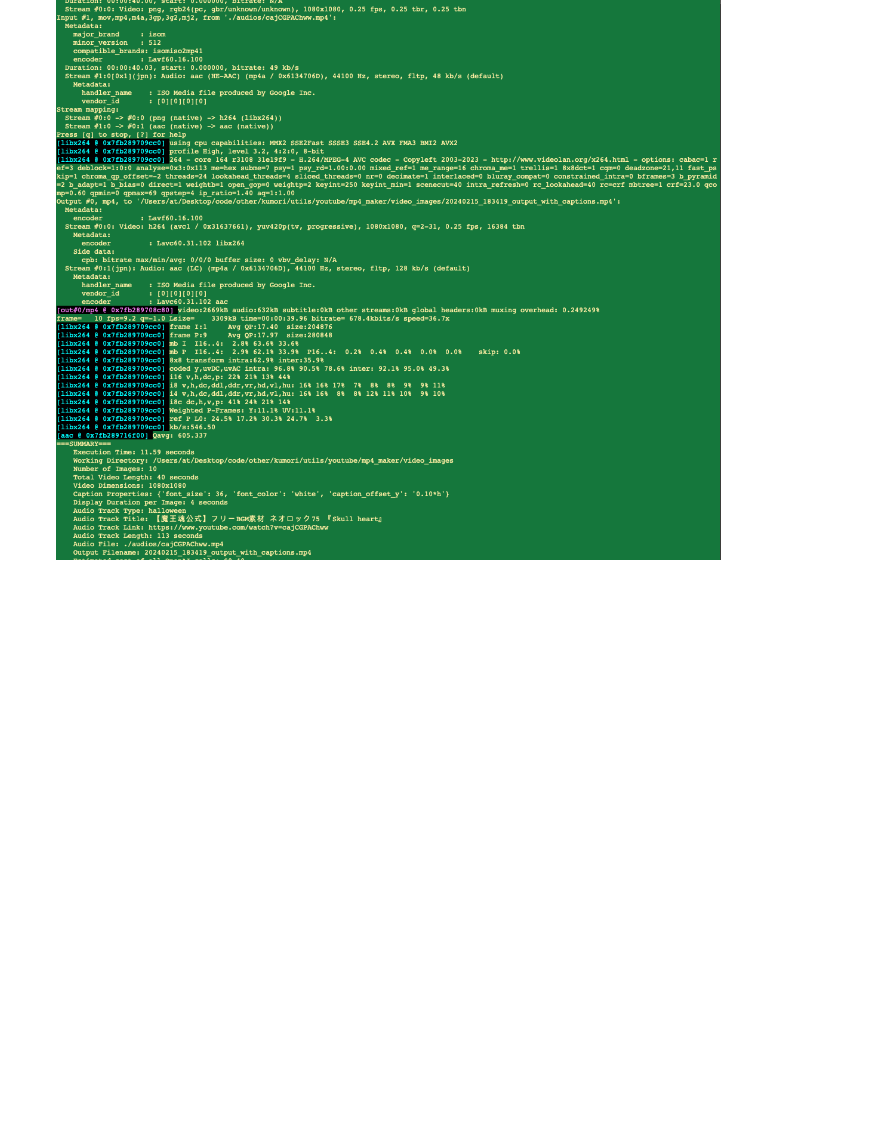
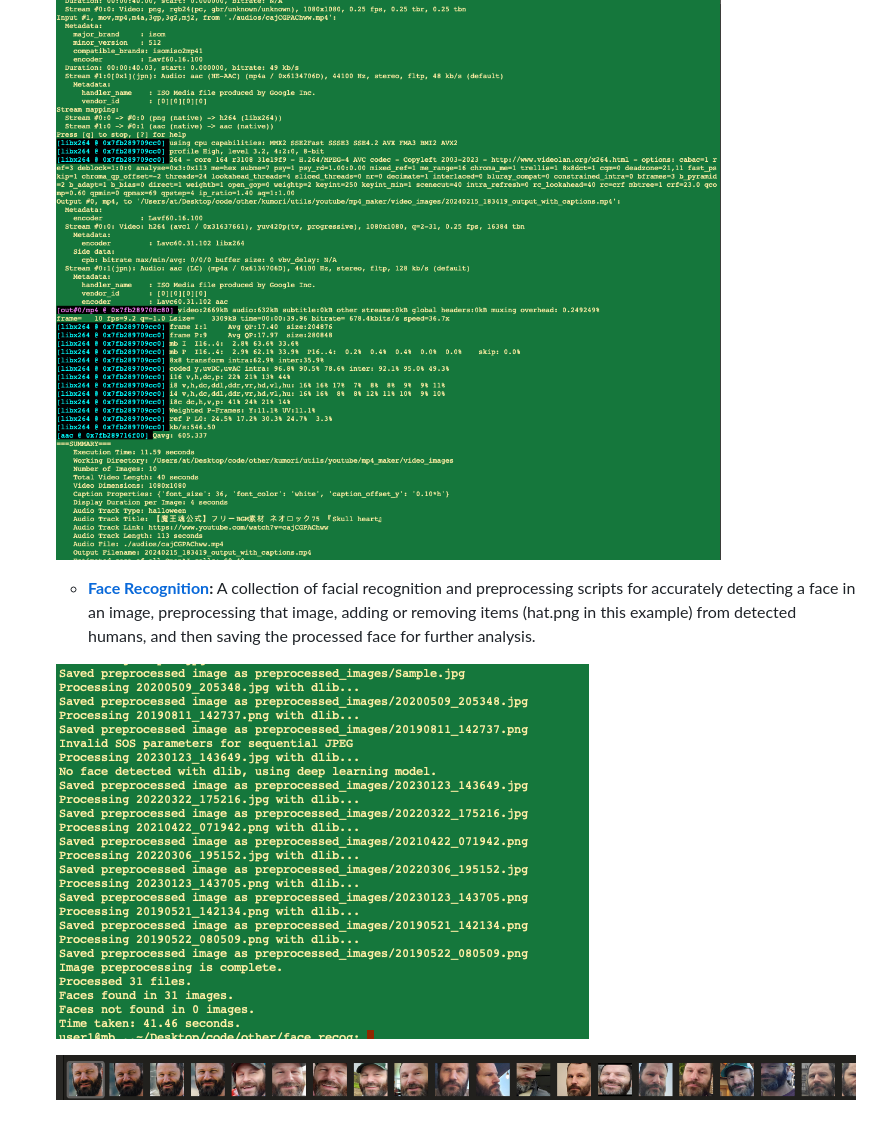
Before and after one commit to tillo13/kumori_ai, a Markdown page: README.md, the part around the change. Drawn GitHub-style; pictures changed too: images/face_recognition1.png (added), images/face_recognition2.png (added); blank space fills up the shorter version.

Commit message:
add face recog

```diff
--- a/README.md
+++ b/README.md
@@ -15,3 +15,9 @@ Some of the prod code from [kumori.ai](https://kumori.ai) that will help others,
   ![MP4 Maker Demo2](./images/mp4_maker2.png)
 
   ![MP4 Maker Demo3](./images/mp4_maker3.png)
+
+  - **[Face Recognition](https://github.com/tillo13/kumori_ai/tree/main/face_recog):** A collection of facial recognition and preprocessing scripts for accurately detecting a face in an image, preprocessing that image, adding or removing items (hat.png in this example) from detected humans, and then saving the processed face for further analysis.
+
+  ![Face Recognition Demo1](./images/face_recognition1.png)
+
+  ![Face Recognition Demo2](./images/face_recognition2.png)
```
Also changed, not shown: face_recognition/README.md (added, +50 -0 lines), face_recognition/hat.png (added), 8 other files.
